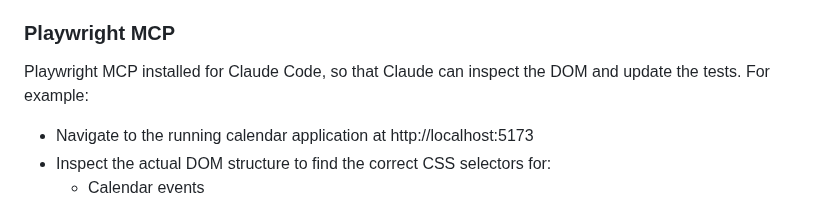
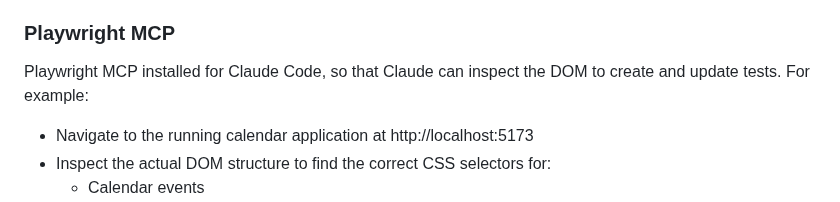
Before and after one commit to ritza-co/bryntum-backend-quickstart-guides, a Markdown page: README.md, the part around the change. GitHub-like rendering.

Commit message:
update: README and AGENT.md

```diff
--- a/README.md
+++ b/README.md
@@ -280,7 +280,7 @@ This is the main function that executes the entire test plan.
 
 ### Playwright MCP
 
-Playwright MCP installed for Claude Code, so that Claude can inspect the DOM and update the tests. For example:
+Playwright MCP installed for Claude Code, so that Claude can inspect the DOM to create and update tests. For example:
 
 - Navigate to the running calendar application at http://localhost:5173
 - Inspect the actual DOM structure to find the correct CSS selectors for:
```
Also changed, not shown: AGENT.md (+1 -1 lines).
